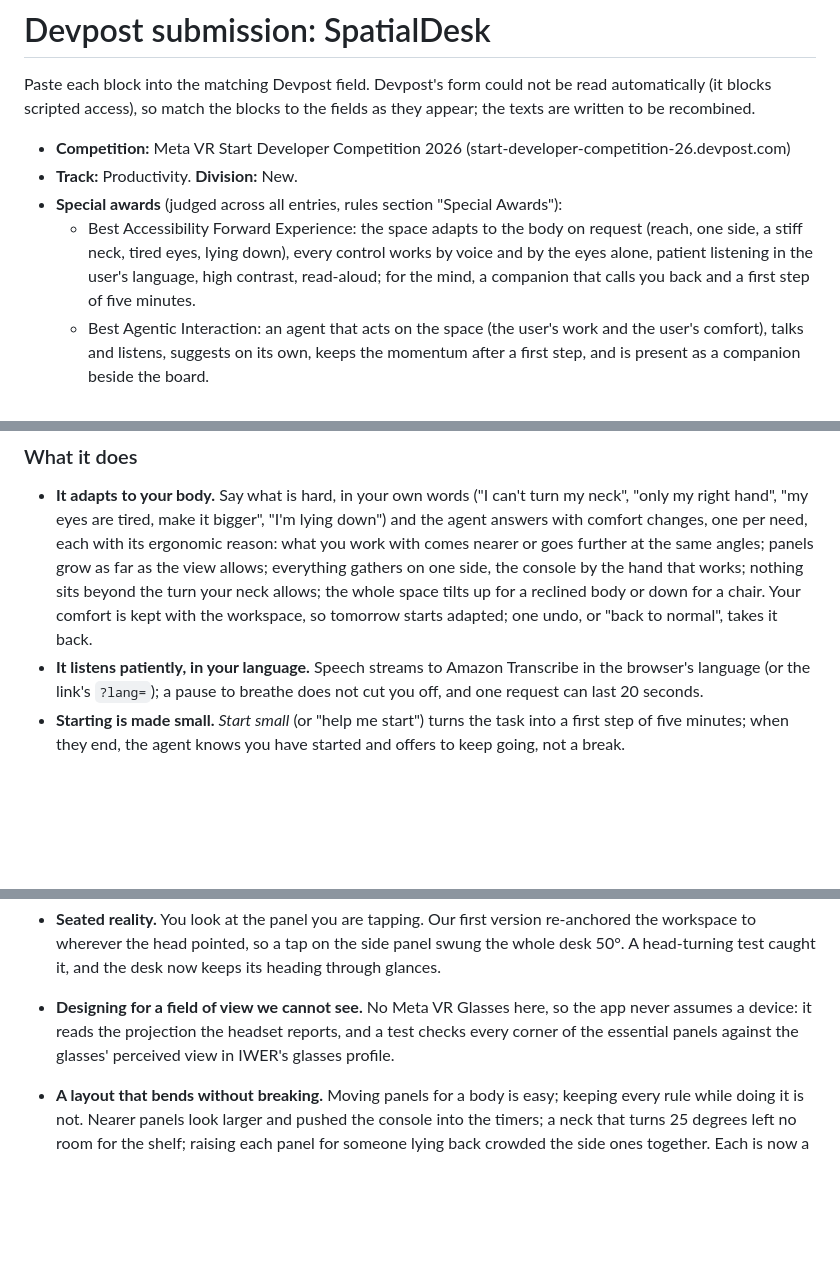
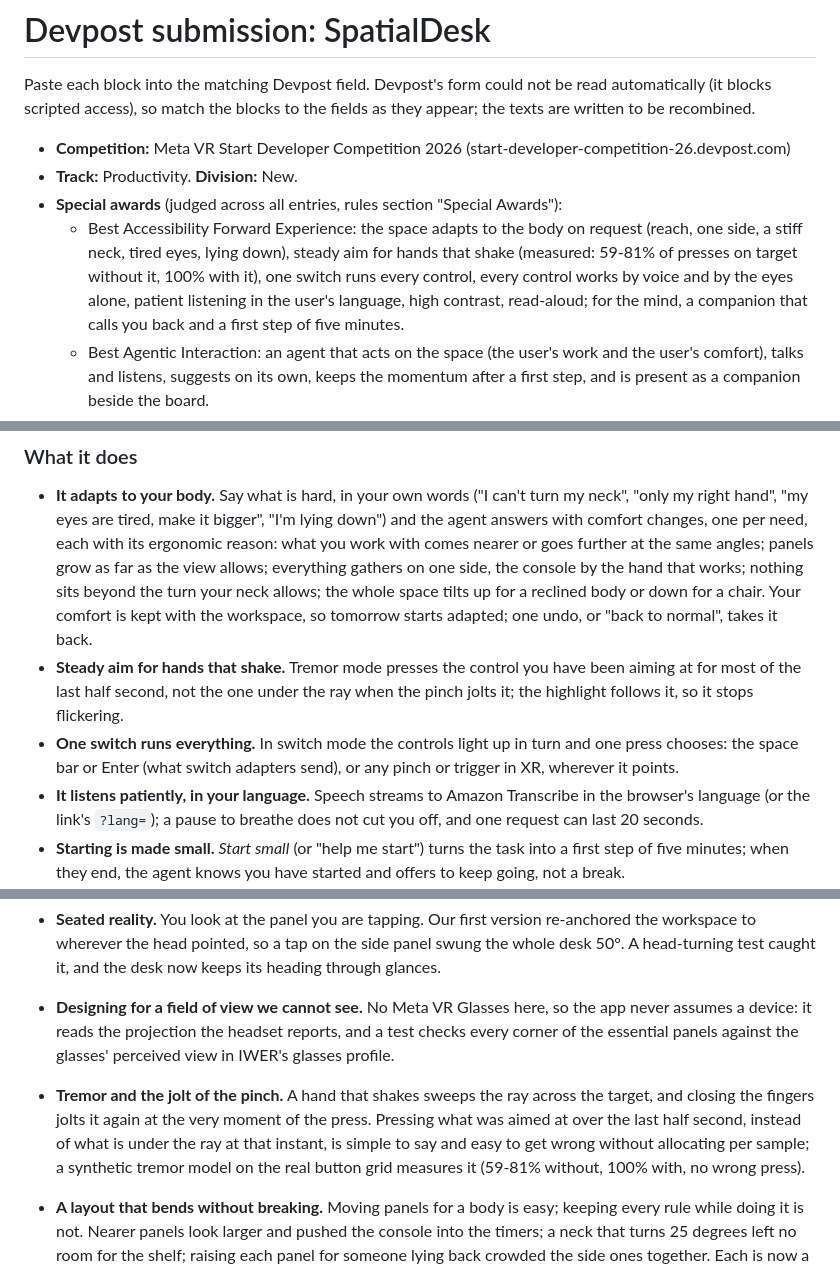
Before and after one commit to tapaderuza/spatialdesk, a Markdown page: docs/SUBMISSION.md, 3 parts joined by grey strips. Rendered like a GitHub page; blank space fills up the shorter version.

```diff
--- a/docs/SUBMISSION.md
+++ b/docs/SUBMISSION.md
@@ -7,7 +7,8 @@ scripted access), so match the blocks to the fields as they appear; the texts ar
 - **Track:** Productivity. **Division:** New.
 - **Special awards** (judged across all entries, rules section "Special Awards"):
   - Best Accessibility Forward Experience: the space adapts to the body on request (reach, one side, a stiff neck,
-    tired eyes, lying down), every control works by voice and by the eyes alone, patient listening in the user's
+    tired eyes, lying down), steady aim for hands that shake (measured: 59-81% of presses on target without it, 100%
+    with it), one switch runs every control, every control works by voice and by the eyes alone, patient listening in the user's
     language, high contrast, read-aloud; for the mind, a companion that calls you back and a first step of five
     minutes.
   - Best Agentic Interaction: an agent that acts on the space (the user's work and the user's comfort), talks and
@@ -175,6 +179,10 @@ board, and starting is made small. SpatialDesk is a productivity tool, not a med
   the view allows; everything gathers on one side, the console by the hand that works; nothing sits beyond the turn
   your neck allows; the whole space tilts up for a reclined body or down for a chair. Your comfort is kept with the
   workspace, so tomorrow starts adapted; one undo, or "back to normal", takes it back.
+- **Steady aim for hands that shake.** Tremor mode presses the control you have been aiming at for most of the last
+  half second, not the one under the ray when the pinch jolts it; the highlight follows it, so it stops flickering.
+- **One switch runs everything.** In switch mode the controls light up in turn and one press chooses: the space bar
+  or Enter (what switch adapters send), or any pinch or trigger in XR, wherever it points.
 - **It listens patiently, in your language.** Speech streams to Amazon Transcribe in the browser's language (or the
   link's `?lang=`); a pause to breathe does not cut you off, and one request can last 20 seconds.
 - **Starting is made small.** *Start small* (or "help me start") turns the task into a first step of five minutes;
@@ -321,6 +329,10 @@ starts on the most important task.
 - **Designing for a field of view we cannot see.** No Meta VR Glasses here, so the app never assumes a device: it
   reads the projection the headset reports, and a test checks every corner of the essential panels against the
   glasses' perceived view in IWER's glasses profile.
+- **Tremor and the jolt of the pinch.** A hand that shakes sweeps the ray across the target, and closing the fingers
+  jolts it again at the very moment of the press. Pressing what was aimed at over the last half second, instead of
+  what is under the ray at that instant, is simple to say and easy to get wrong without allocating per sample; a
+  synthetic tremor model on the real button grid measures it (59-81% without, 100% with, no wrong press).
 - **A layout that bends without breaking.** Moving panels for a body is easy; keeping every rule while doing it is
   not. Nearer panels look larger and pushed the console into the timers; a neck that turns 25 degrees left no room
   for the shelf; raising each panel for someone lying back crowded the side ones together. Each is now a rule of the
```
Also changed, not shown: other parts of docs/SUBMISSION.md (+5 -0 lines), README.md (+11 -0 lines).
